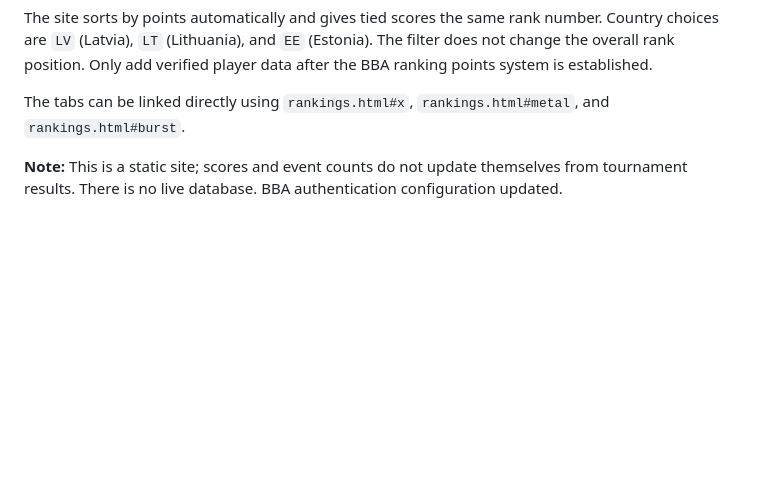
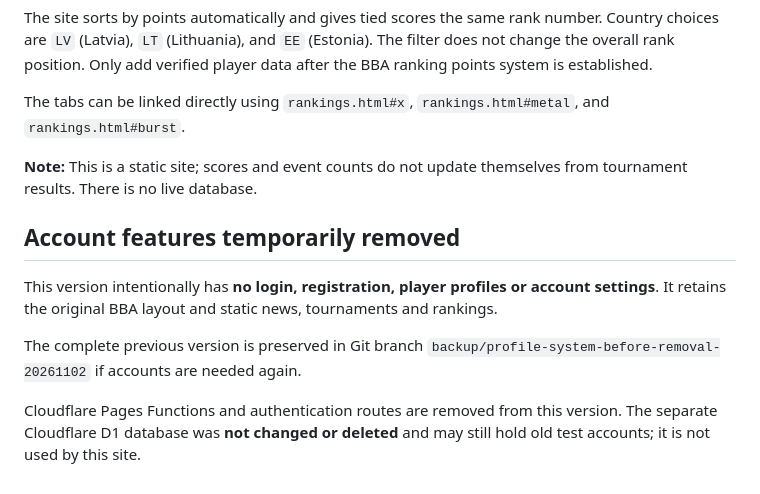
Before and after one commit to cnejusternest/baltic-beyblade-association, a Markdown page: README.md, the part around the change. GitHub-like rendering; blank space fills up the shorter version.

Commit message:
Document static site and safe backup of account features

```diff
--- a/README.md
+++ b/README.md
@@ -64,4 +64,11 @@ The site sorts by points automatically and gives tied scores the same rank numbe
 The tabs can be linked directly using `rankings.html#x`, `rankings.html#metal`, and `rankings.html#burst`.
 
 **Note:** This is a static site; scores and event counts do not update themselves from tournament results. There is no live database.
-BBA authentication configuration updated.
+
+## Account features temporarily removed
+
+This version intentionally has **no login, registration, player profiles or account settings**. It retains the original BBA layout and static news, tournaments and rankings.
+
+The complete previous version is preserved in Git branch `backup/profile-system-before-removal-20261102` if accounts are needed again.
+
+Cloudflare Pages Functions and authentication routes are removed from this version. The separate Cloudflare D1 database was **not changed or deleted** and may still hold old test accounts; it is not used by this site.
```
